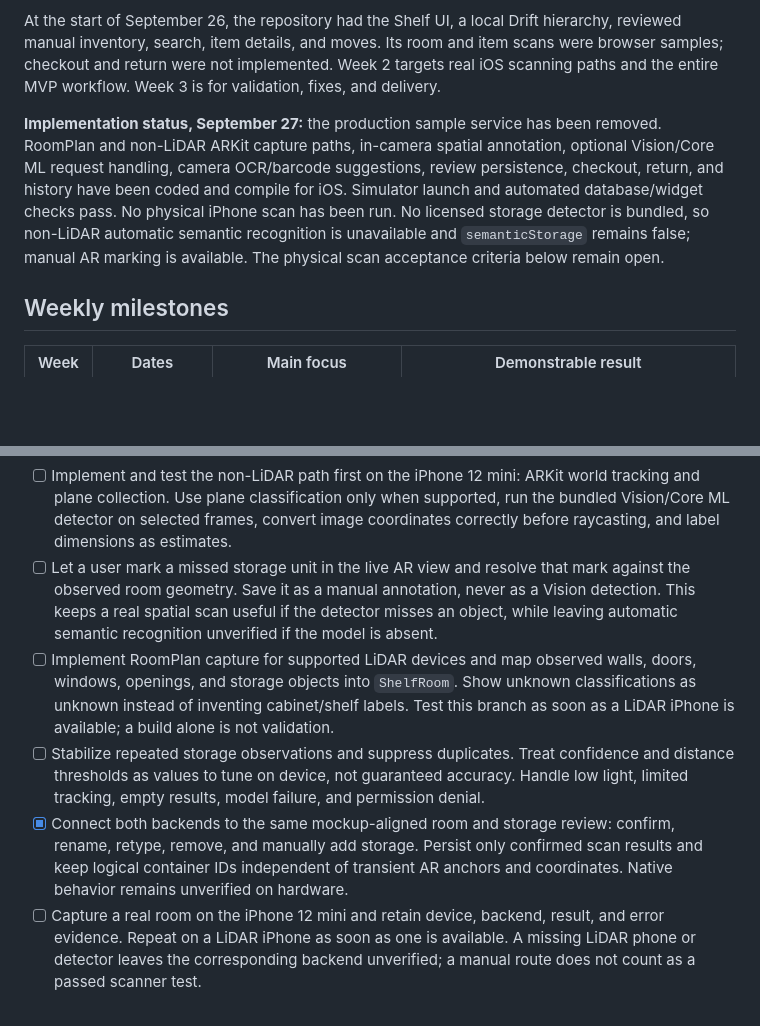
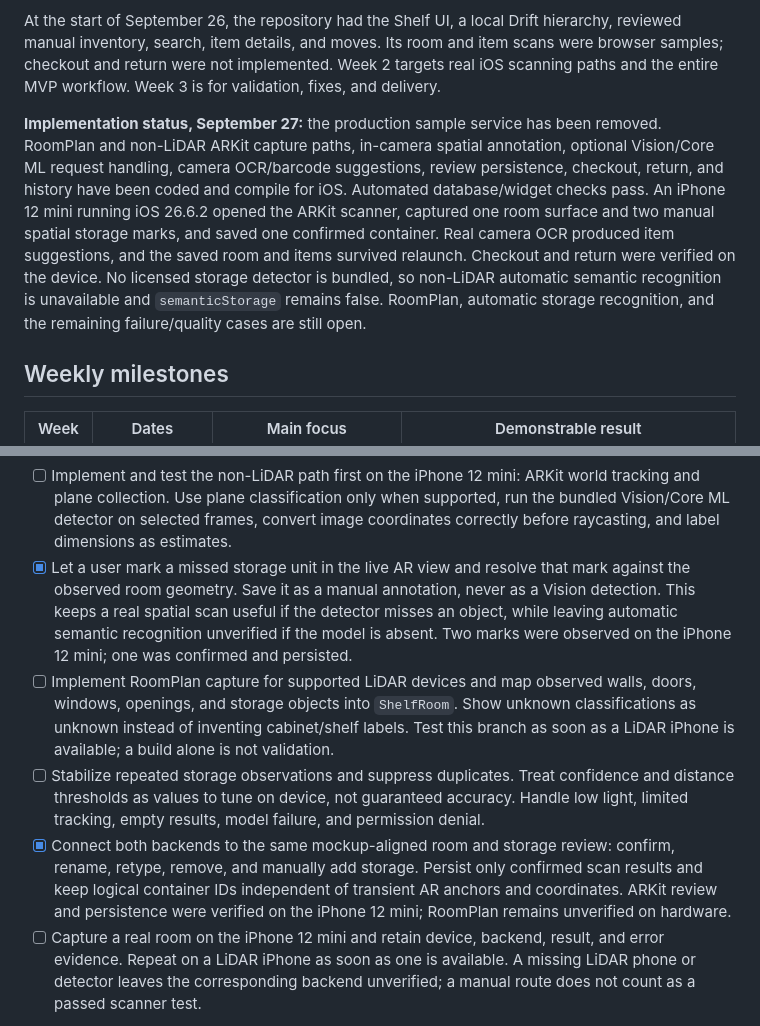
Before and after one commit to 28BEANS/shelf, a Markdown page: plans/three-week-development-plan.md, 2 parts joined by grey strips. GitHub-like rendering; blank space fills up the shorter version.

```diff
--- a/plans/three-week-development-plan.md
+++ b/plans/three-week-development-plan.md
@@ -10,7 +10,7 @@ Deliver a local, single-device inventory app for one shared equipment room. A us
 
 At the start of September 26, the repository had the Shelf UI, a local Drift hierarchy, reviewed manual inventory, search, item details, and moves. Its room and item scans were browser samples; checkout and return were not implemented. Week 2 targets real iOS scanning paths and the entire MVP workflow. Week 3 is for validation, fixes, and delivery.
 
-**Implementation status, September 27:** the production sample service has been removed. RoomPlan and non-LiDAR ARKit capture paths, in-camera spatial annotation, optional Vision/Core ML request handling, camera OCR/barcode suggestions, review persistence, checkout, return, and history have been coded and compile for iOS. Simulator launch and automated database/widget checks pass. No physical iPhone scan has been run. No licensed storage detector is bundled, so non-LiDAR automatic semantic recognition is unavailable and `semanticStorage` remains false; manual AR marking is available. The physical scan acceptance criteria below remain open.
+**Implementation status, September 27:** the production sample service has been removed. RoomPlan and non-LiDAR ARKit capture paths, in-camera spatial annotation, optional Vision/Core ML request handling, camera OCR/barcode suggestions, review persistence, checkout, return, and history have been coded and compile for iOS. Automated database/widget checks pass. An iPhone 12 mini running iOS 26.6.2 opened the ARKit scanner, captured one room surface and two manual spatial storage marks, and saved one confirmed container. Real camera OCR produced item suggestions, and the saved room and items survived relaunch. Checkout and return were verified on the device. No licensed storage detector is bundled, so non-LiDAR automatic semantic recognition is unavailable and `semanticStorage` remains false. RoomPlan, automatic storage recognition, and the remaining failure/quality cases are still open.
 
 ## Weekly milestones
 
@@ -64,10 +64,10 @@ At the start of September 26, the repository had the Shelf UI, a local Drift hie
 **September 28–29: capture, normalize, and review real rooms**
 
 - [ ] Implement and test the non-LiDAR path first on the iPhone 12 mini: ARKit world tracking and plane collection. Use plane classification only when supported, run the bundled Vision/Core ML detector on selected frames, convert image coordinates correctly before raycasting, and label dimensions as estimates.
-- [ ] Let a user mark a missed storage unit in the live AR view and resolve that mark against the observed room geometry. Save it as a manual annotation, never as a Vision detection. This keeps a real spatial scan useful if the detector misses an object, while leaving automatic semantic recognition unverified if the model is absent.
+- [x] Let a user mark a missed storage unit in the live AR view and resolve that mark against the observed room geometry. Save it as a manual annotation, never as a Vision detection. This keeps a real spatial scan useful if the detector misses an object, while leaving automatic semantic recognition unverified if the model is absent. Two marks were observed on the iPhone 12 mini; one was confirmed and persisted.
 - [ ] Implement RoomPlan capture for supported LiDAR devices and map observed walls, doors, windows, openings, and storage objects into `ShelfRoom`. Show unknown classifications as unknown instead of inventing cabinet/shelf labels. Test this branch as soon as a LiDAR iPhone is available; a build alone is not validation.
 - [ ] Stabilize repeated storage observations and suppress duplicates. Treat confidence and distance thresholds as values to tune on device, not guaranteed accuracy. Handle low light, limited tracking, empty results, model failure, and permission denial.
-- [x] Connect both backends to the same mockup-aligned room and storage review: confirm, rename, retype, remove, and manually add storage. Persist only confirmed scan results and keep logical container IDs independent of transient AR anchors and coordinates. Native behavior remains unverified on hardware.
+- [x] Connect both backends to the same mockup-aligned room and storage review: confirm, rename, retype, remove, and manually add storage. Persist only confirmed scan results and keep logical container IDs independent of transient AR anchors and coordinates. ARKit review and persistence were verified on the iPhone 12 mini; RoomPlan remains unverified on hardware.
 - [ ] Capture a real room on the iPhone 12 mini and retain device, backend, result, and error evidence. Repeat on a LiDAR iPhone as soon as one is available. A missing LiDAR phone or detector leaves the corresponding backend unverified; a manual route does not count as a passed scanner test.
 
 **September 30–October 1: finish item capture and loans**
```
Also changed, not shown: docs/04-weekly-reports.md (+12 -1 lines).
